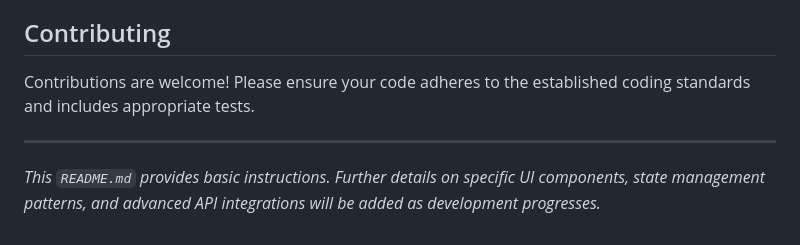
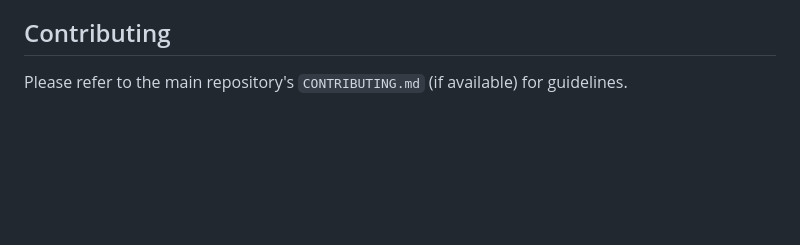
Before and after one commit to 50101063/flowisetemp, a Markdown page: frontend/README.md, the part around one of its changes. GitHub-like rendering; blank space fills up the shorter version.

```diff
--- a/frontend/README.md
+++ b/frontend/README.md
@@ -106,8 +108,4 @@ The frontend will interact with the backend API (developed using Django REST Fra
 
 ## Contributing
 
-Contributions are welcome! Please ensure your code adheres to the established coding standards and includes appropriate tests.
-
----
-
-*This `README.md` provides basic instructions. Further details on specific UI components, state management patterns, and advanced API integrations will be added as development progresses.*
+Please refer to the main repository's `CONTRIBUTING.md` (if available) for guidelines.
```
Also changed, not shown: other parts of frontend/README.md (+94 -92 lines).
